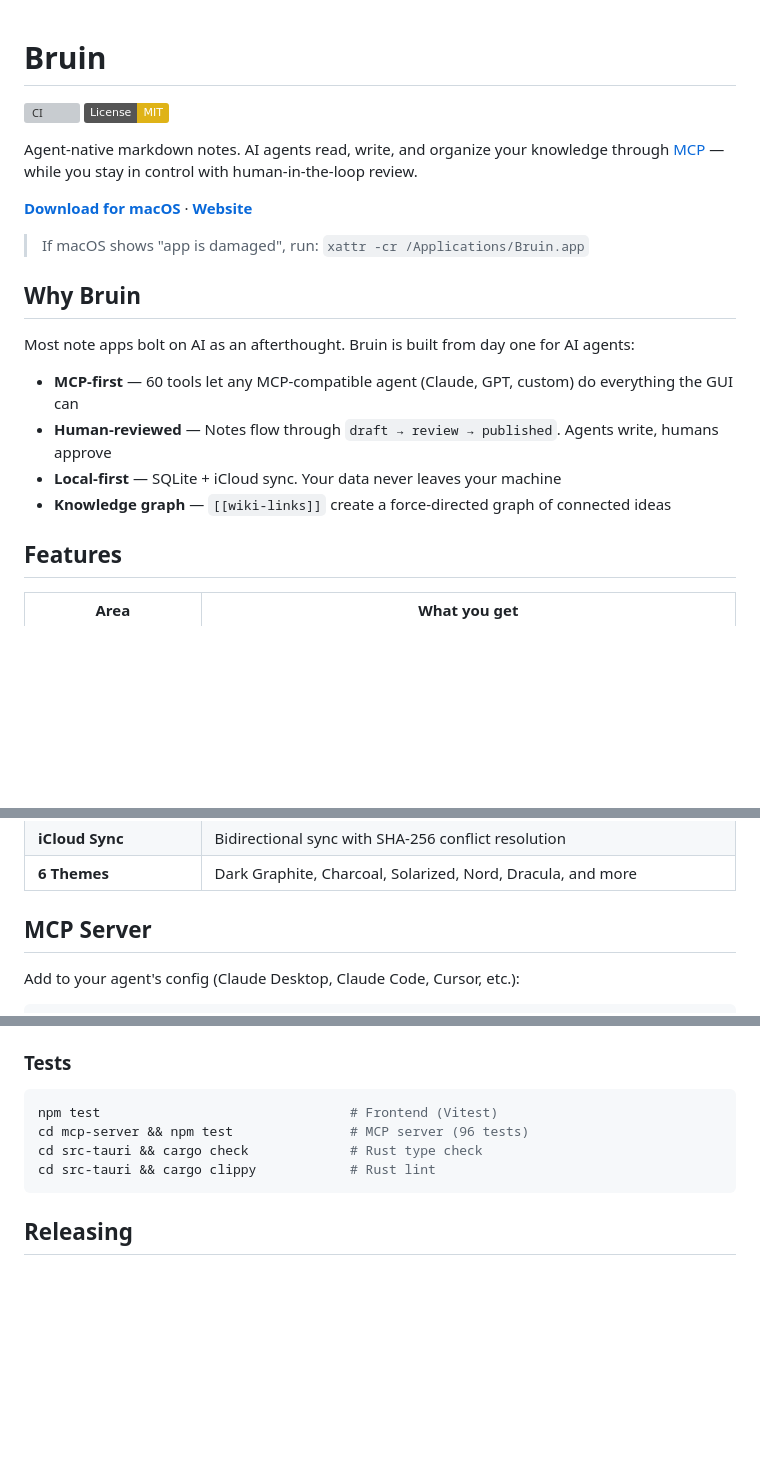
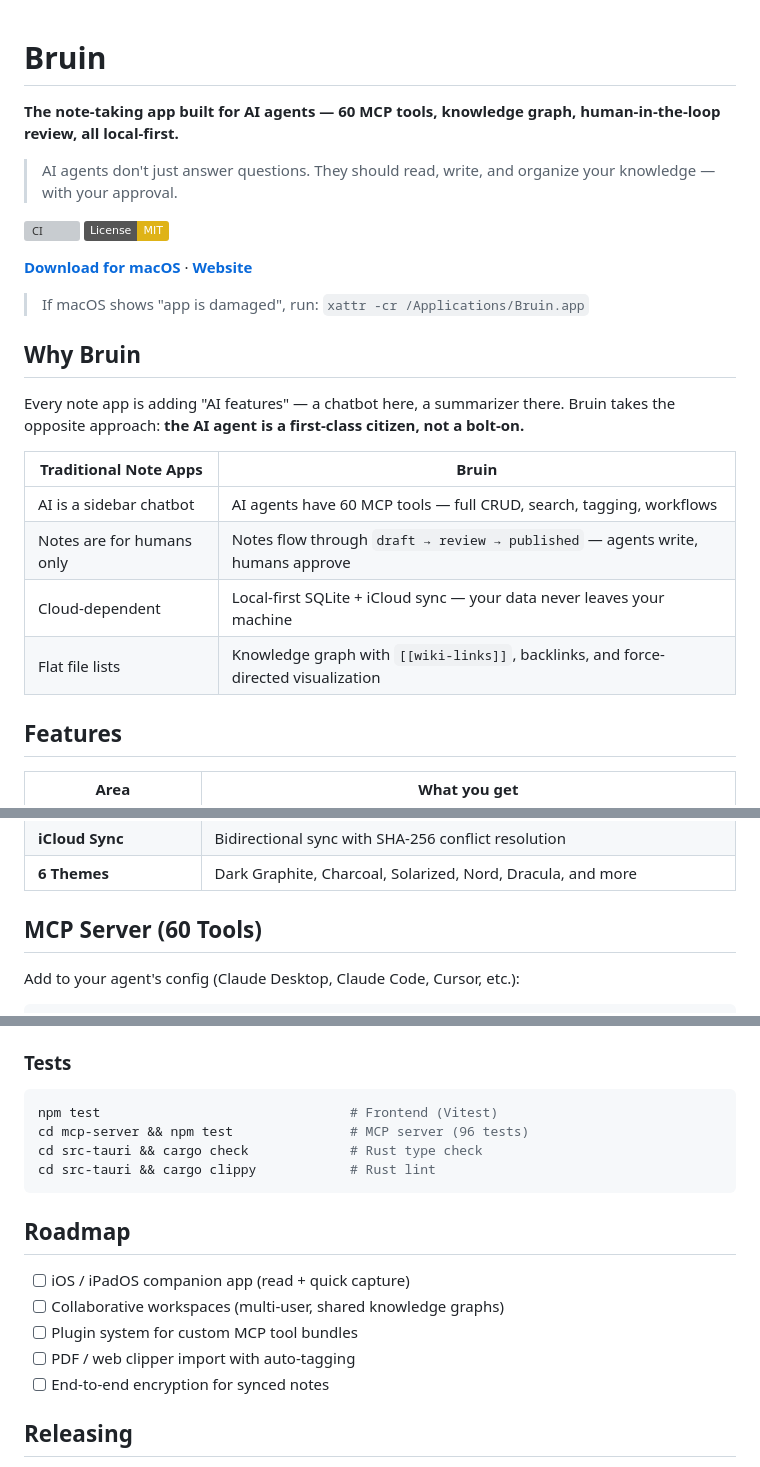
Before and after one commit to sawzhang/bruin, a Markdown page: README.md, 3 parts joined by grey strips. Rendered like a GitHub page; badges without logos; blank space fills up the shorter version; grey boxes are pictures that could not be loaded.

Commit message:
README: rewrite with agent-first narrative, comparison table, and roadmap

````diff
--- a/README.md
+++ b/README.md
@@ -1,9 +1,11 @@
 # Bruin
+
+**The note-taking app built for AI agents — 60 MCP tools, knowledge graph, human-in-the-loop review, all local-first.**
+
+> AI agents don't just answer questions. They should read, write, and organize your knowledge — with your approval.
 
 [![CI](https://github.com/sawzhang/bruin/actions/workflows/ci.yml/badge.svg)](https://github.com/sawzhang/bruin/actions/workflows/ci.yml)
 [![License: MIT](https://img.shields.io/badge/License-MIT-yellow.svg)](LICENSE)
-
-Agent-native markdown notes. AI agents read, write, and organize your knowledge through [MCP](https://modelcontextprotocol.io) — while you stay in control with human-in-the-loop review.
 
 **[Download for macOS](https://github.com/sawzhang/bruin/releases/latest)** · **[Website](https://sawzhang.github.io/bruin/)**
 
@@ -11,12 +13,14 @@ Agent-native markdown notes. AI agents read, write, and organize your knowledge
 
 ## Why Bruin
 
-Most note apps bolt on AI as an afterthought. Bruin is built from day one for AI agents:
+Every note app is adding "AI features" — a chatbot here, a summarizer there. Bruin takes the opposite approach: **the AI agent is a first-class citizen, not a bolt-on.**
 
-- **MCP-first** — 60 tools let any MCP-compatible agent (Claude, GPT, custom) do everything the GUI can
-- **Human-reviewed** — Notes flow through `draft → review → published`. Agents write, humans approve
-- **Local-first** — SQLite + iCloud sync. Your data never leaves your machine
-- **Knowledge graph** — `[[wiki-links]]` create a force-directed graph of connected ideas
+| Traditional Note Apps | Bruin |
+|----------------------|-------|
+| AI is a sidebar chatbot | AI agents have 60 MCP tools — full CRUD, search, tagging, workflows |
+| Notes are for humans only | Notes flow through `draft → review → published` — agents write, humans approve |
+| Cloud-dependent | Local-first SQLite + iCloud sync — your data never leaves your machine |
+| Flat file lists | Knowledge graph with `[[wiki-links]]`, backlinks, and force-directed visualization |
 
 ## Features
 
@@ -32,7 +36,7 @@ Most note apps bolt on AI as an afterthought. Bruin is built from day one for AI
 | **iCloud Sync** | Bidirectional sync with SHA-256 conflict resolution |
 | **6 Themes** | Dark Graphite, Charcoal, Solarized, Nord, Dracula, and more |
 
-## MCP Server
+## MCP Server (60 Tools)
 
 Add to your agent's config (Claude Desktop, Claude Code, Cursor, etc.):
 
@@ -124,6 +126,14 @@ cd src-tauri && cargo check             # Rust type check
 cd src-tauri && cargo clippy            # Rust lint
 ```
 
+## Roadmap
+
+- [ ] iOS / iPadOS companion app (read + quick capture)
+- [ ] Collaborative workspaces (multi-user, shared knowledge graphs)
+- [ ] Plugin system for custom MCP tool bundles
+- [ ] PDF / web clipper import with auto-tagging
+- [ ] End-to-end encryption for synced notes
+
 ## Releasing
 
 Version is tracked in three files (keep in sync): `package.json`, `src-tauri/Cargo.toml`, `src-tauri/tauri.conf.json`.
````
Also changed, not shown: other parts of README.md (+0 -2 lines).
